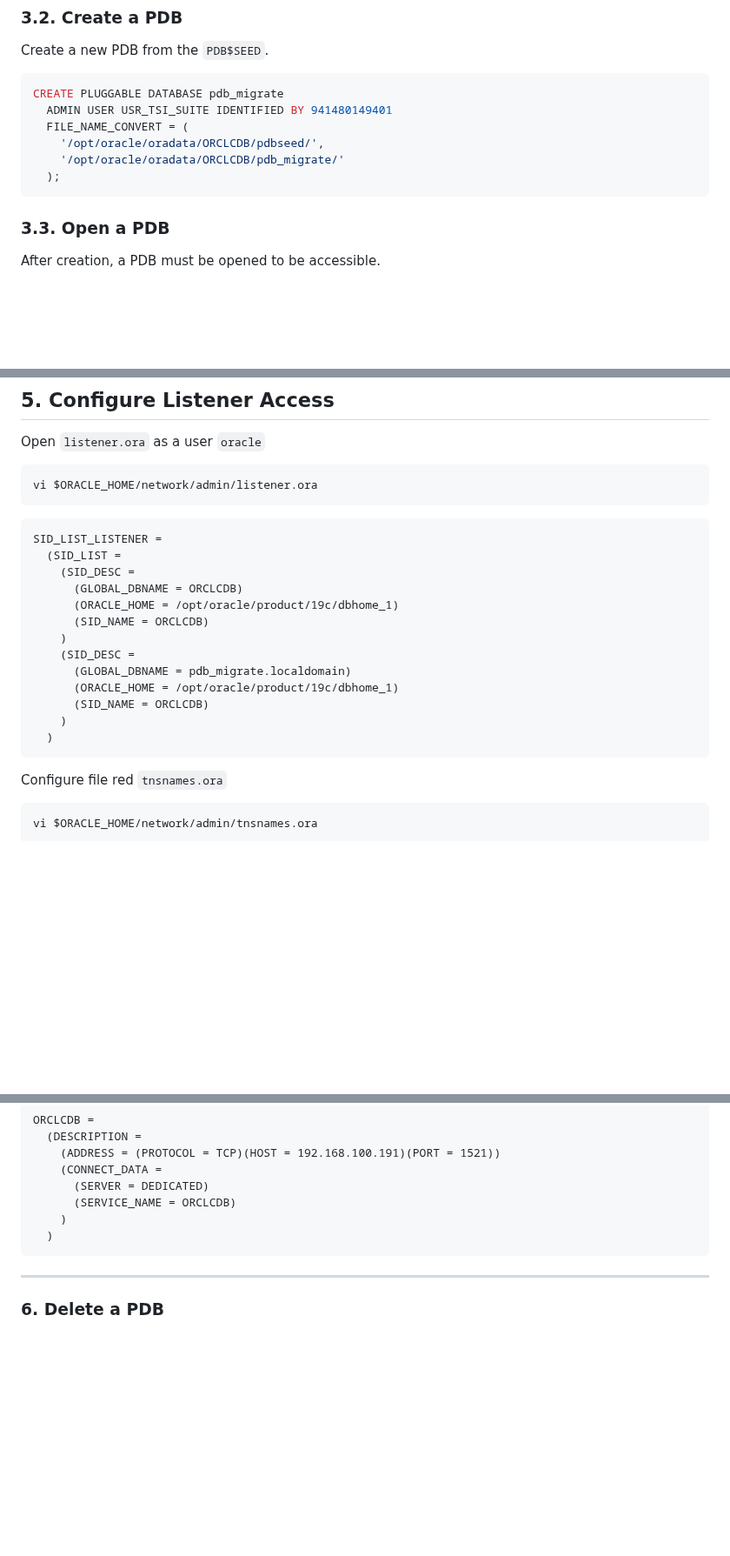
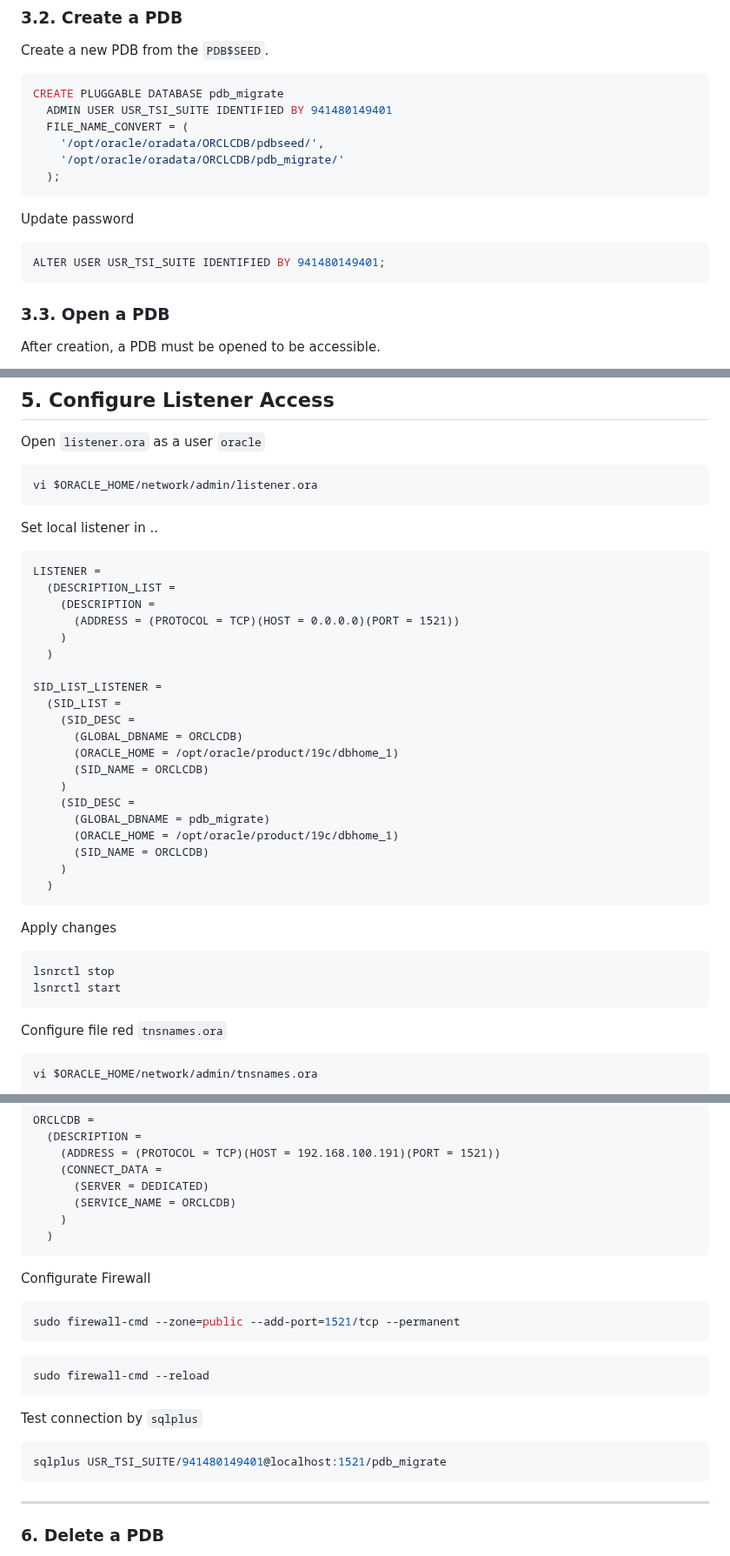
Before and after one commit to luis122448/developer-server, a Markdown page: oracle/Oracle 19c - README.md, 3 parts joined by grey strips. Shown at 87% size. Drawn GitHub-style; blank space fills up the shorter version.

Commit message:
fix: update listener.ora file

````diff
--- a/oracle/Oracle 19c - README.md
+++ b/oracle/Oracle 19c - README.md
@@ -177,6 +177,12 @@ CREATE PLUGGABLE DATABASE pdb_migrate
   );
 ```
 
+Update password
+
+```sql
+ALTER USER USR_TSI_SUITE IDENTIFIED BY 941480149401;
+```
+
 ### 3.3. Open a PDB
 
 After creation, a PDB must be opened to be accessible.
@@ -275,7 +281,16 @@ Open `listener.ora` as a user `oracle`
 vi $ORACLE_HOME/network/admin/listener.ora
 ```
 
+Set local listener in ..
+
 ```vi
+LISTENER =
+  (DESCRIPTION_LIST =
+    (DESCRIPTION =
+      (ADDRESS = (PROTOCOL = TCP)(HOST = 0.0.0.0)(PORT = 1521))
+    )
+  )
+
 SID_LIST_LISTENER =
   (SID_LIST =
     (SID_DESC =
@@ -284,11 +299,18 @@ SID_LIST_LISTENER =
       (SID_NAME = ORCLCDB)
     )
     (SID_DESC =
-      (GLOBAL_DBNAME = pdb_migrate.localdomain)
+      (GLOBAL_DBNAME = pdb_migrate)
       (ORACLE_HOME = /opt/oracle/product/19c/dbhome_1)
       (SID_NAME = ORCLCDB)
     )
   )
+```
+
+Apply changes
+
+```sql
+lsnrctl stop
+lsnrctl start
 ```
 
 Configure file red `tnsnames.ora`
@@ -315,6 +337,22 @@ ORCLCDB =
       (SERVICE_NAME = ORCLCDB)
     )
   )
+```
+
+Configurate Firewall
+
+```bash
+sudo firewall-cmd --zone=public --add-port=1521/tcp --permanent
+```
+
+```bash
+sudo firewall-cmd --reload
+```
+
+Test connection by `sqlplus`
+
+```bash
+sqlplus USR_TSI_SUITE/941480149401@localhost:1521/pdb_migrate
 ```
 
 ---
````
